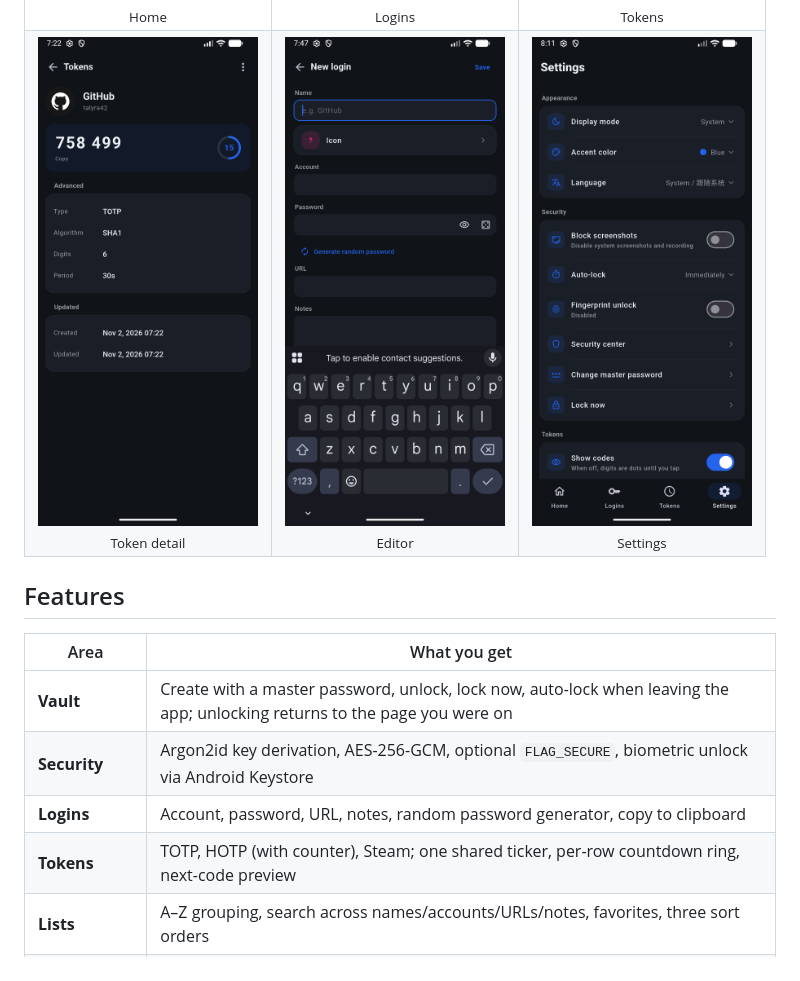
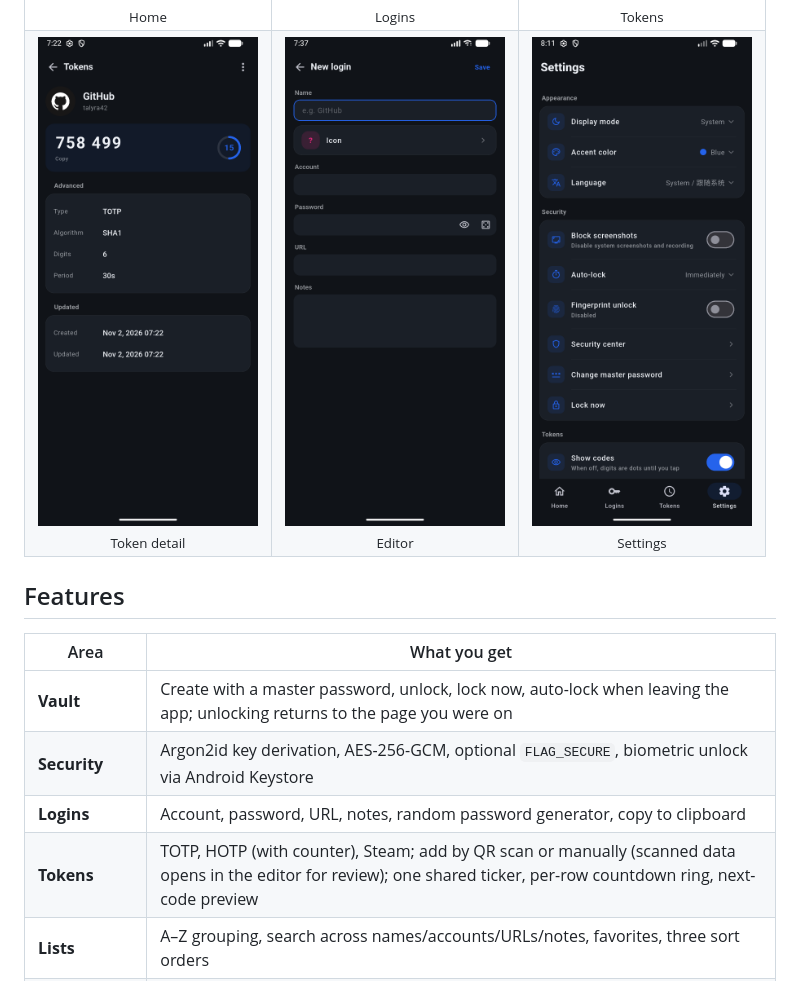
Before and after one commit to LumiDesk/key-case, a Markdown page: README.md, the part around the change. Drawn GitHub-style; pictures changed too: docs/screenshots/editor-dark.png.

```diff
--- a/README.md
+++ b/README.md
@@ -44,7 +44,7 @@ from **Settings → About**.
 | **Vault** | Create with a master password, unlock, lock now, auto-lock when leaving the app; unlocking returns to the page you were on |
 | **Security** | Argon2id key derivation, AES-256-GCM, optional `FLAG_SECURE`, biometric unlock via Android Keystore |
 | **Logins** | Account, password, URL, notes, random password generator, copy to clipboard |
-| **Tokens** | TOTP, HOTP (with counter), Steam; one shared ticker, per-row countdown ring, next-code preview |
+| **Tokens** | TOTP, HOTP (with counter), Steam; add by QR scan or manually (scanned data opens in the editor for review); one shared ticker, per-row countdown ring, next-code preview |
 | **Lists** | A–Z grouping, search across names/accounts/URLs/notes, favorites, three sort orders |
 | **Icons** | Bundled Aegis Simple Icons pack, automatic brand matching, searchable picker, custom image icons |
 | **Imports** | Aegis JSON exports (plain or password-encrypted), Google Authenticator migration links, KeyCase backups |
```
Also changed, not shown: docs/dev/tech-decisions.md (+3 -1 lines), docs/dev/testing.md (+1 -1 lines).
